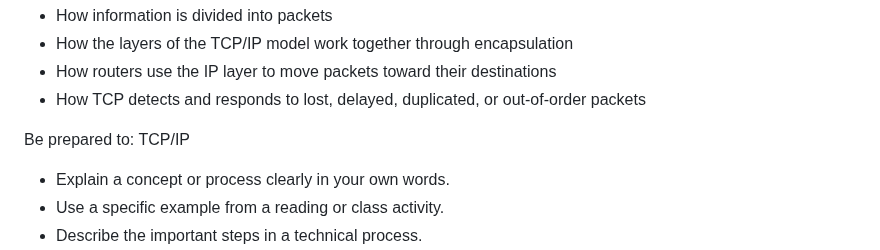
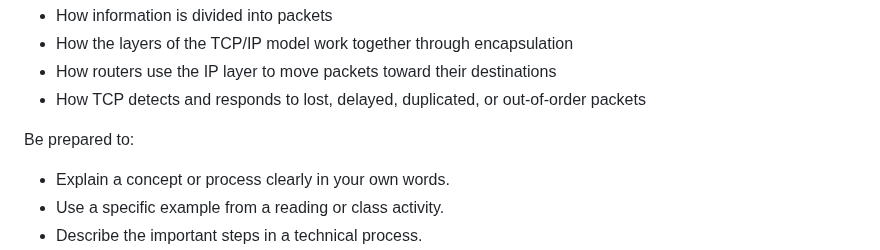
Before and after one commit to prof-tallman/csc228, a Markdown page: study_guide_midterm2.md, the part around the change. Rendered like a GitHub page.

```diff
--- a/study_guide_midterm2.md
+++ b/study_guide_midterm2.md
@@ -63,7 +63,7 @@ Review the major ideas from our internet activities:
 - How TCP detects and responds to lost, delayed, duplicated, or out-of-order packets
 
 Be prepared to:
-TCP/IP
+
 - Explain a concept or process clearly in your own words.
 - Use a specific example from a reading or class activity.
 - Describe the important steps in a technical process.
```
Also changed, not shown: study_guide_final_exam.md (+1 -3 lines).
